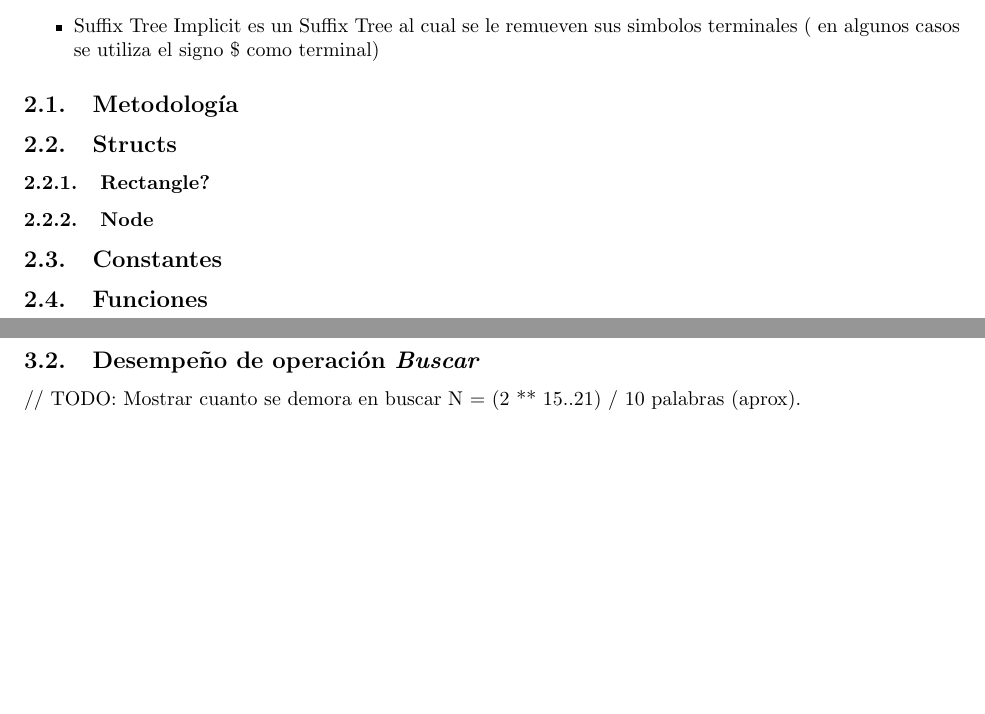
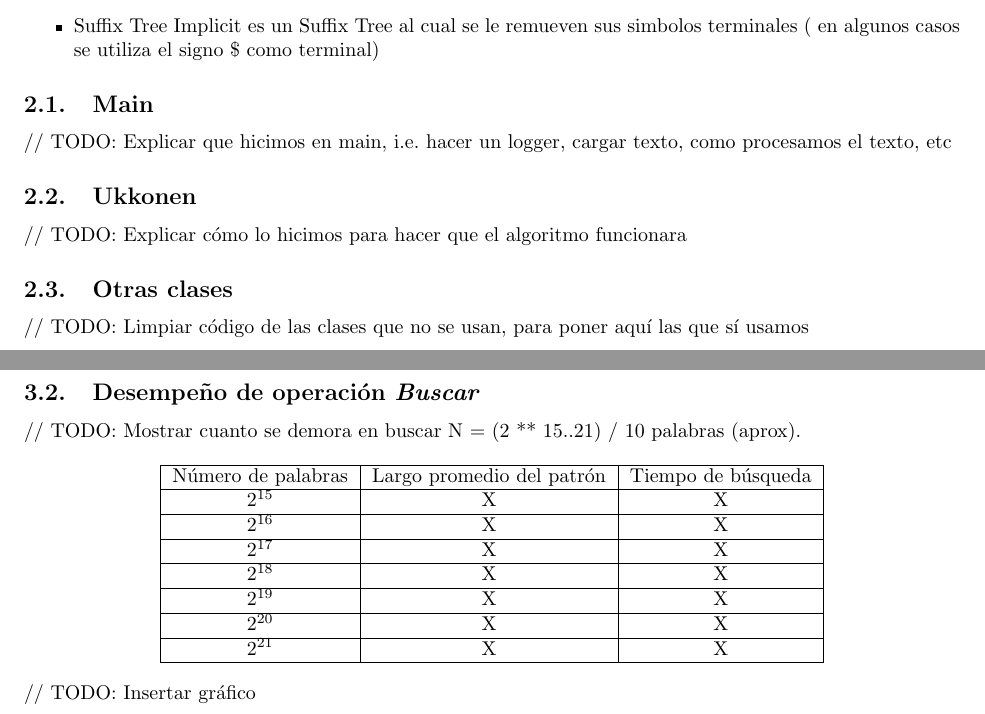
Before and after one commit to gsanhueza/Tarea2Logaritmos, a LaTeX problem sheet (Informe/Informe-Tarea-2.tex): two parts of pages 4 and 6 of 7, joined at a grey line, cut so that both start at the same text, the shorter picture padded with empty space. Compiled offline with pdfLaTeX.

Commit message:
formateo resultados

```diff
--- a/Informe/Informe-Tarea-2.tex
+++ b/Informe/Informe-Tarea-2.tex
@@ -105,17 +105,17 @@
 		\item Suffix Tree Implicit es un Suffix Tree al cual se le remueven sus simbolos terminales ( en algunos casos se utiliza el signo \$ como terminal)
 	\end{itemize}
 
-	\subsection{Metodología}
+	\subsection{Main}
 
-	\subsection{Structs}
+	// TODO: Explicar que hicimos en main, i.e. hacer un logger, cargar texto, como procesamos el texto, etc
 
-	\subsubsection{Rectangle?}
+	\subsection{Ukkonen}
 
-	\subsubsection{Node}
+	// TODO: Explicar cómo lo hicimos para hacer que el algoritmo funcionara
 
-	\subsection{Constantes}
+	\subsection{Otras clases}
 
-	\subsection{Funciones}
+	// TODO: Limpiar código de las clases que no se usan, para poner aquí las que sí usamos
 
 	% % % % % % % % % % % % % % % % % % % % % % % % % % % % % % % % % % % % % % % % % % % % % % % % % % % % % % % % % % % % % % % % % % % % % % % % % % % % % % % % % % % % % % % % % %
 	\newpage
@@ -134,6 +158,30 @@
 	\subsection{Desempeño de operación \textit{Buscar}}
 
 	// TODO: Mostrar cuanto se demora en buscar N = (2 ** 15..21) / 10 palabras (aprox).
+
+	\begin{center}
+		\begin{tabular}{|c|c|c|}
+			\hline
+			Número de palabras & Largo promedio del patrón & Tiempo de búsqueda\\
+			\hline
+			$2^{15}$ & X & X\\
+			\hline
+			$2^{16}$ & X & X\\
+			\hline
+			$2^{17}$ & X & X\\
+			\hline
+			$2^{18}$ & X & X\\
+			\hline
+			$2^{19}$ & X & X\\
+			\hline
+			$2^{20}$ & X & X\\
+			\hline
+			$2^{21}$ & X & X\\
+			\hline
+		\end{tabular}
+	\end{center}
+
+	// TODO: Insertar gráfico
 
 	% % % % % % % % % % % % % % % % % % % % % % % % % % % % % % % % % % % % % % % % % % % % % % % % % % % % % % % % % % % % % % % % % % % % % % % % % % % % % % % % % % % % % % % % % %
 	\newpage
```
Also changed, not shown: Informe/Informe-Tarea-2.pdf, Informe/Informe-Tarea-2.tex (24 more changed lines).
